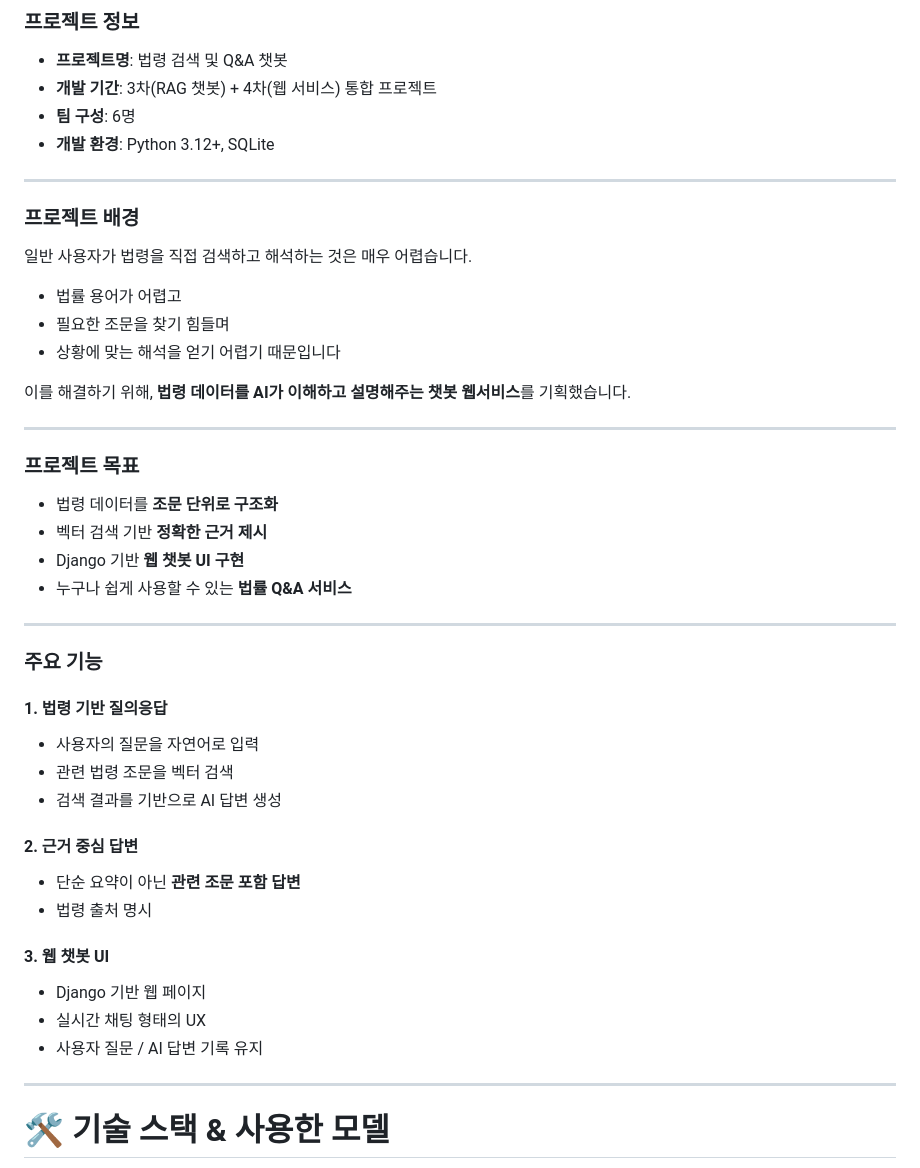
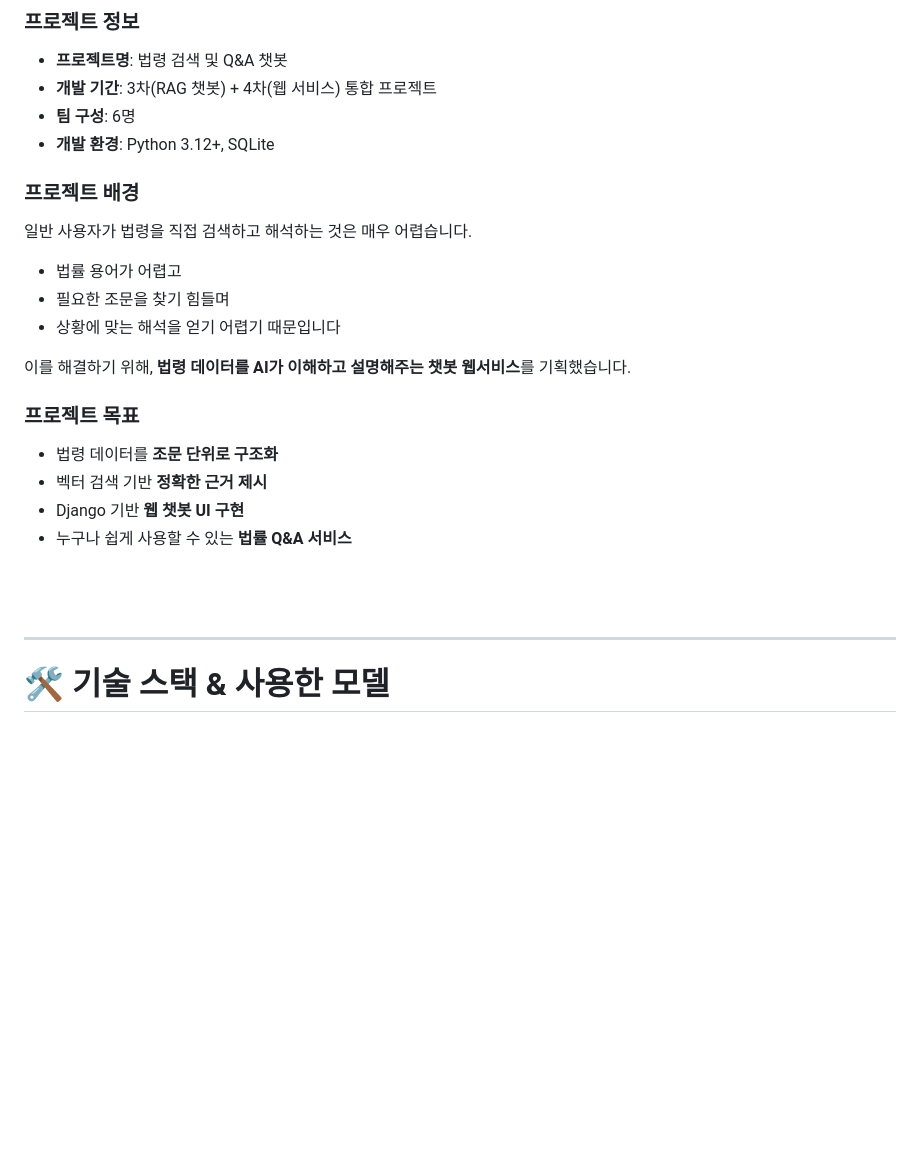
Before and after one commit to SKNETWORKS-FAMILY-AICAMP/SKN21-4th-1Team, a Markdown page: README.md, the part around one of its changes. Rendered like a GitHub page; blank space fills up the shorter version.

```diff
--- a/README.md
+++ b/README.md
@@ -29,7 +33,8 @@ RAG(Retrieval-Augmented Generation) 구조를 적용하여, 실제 법령 조문
 - **개발 기간**: 3차(RAG 챗봇) + 4차(웹 서비스) 통합 프로젝트
 - **팀 구성**: 6명
 - **개발 환경**: Python 3.12+, SQLite
----
+
+
 
 ### **프로젝트 배경**
 
@@ -41,7 +46,7 @@ RAG(Retrieval-Augmented Generation) 구조를 적용하여, 실제 법령 조문
 
 이를 해결하기 위해, **법령 데이터를 AI가 이해하고 설명해주는 챗봇 웹서비스**를 기획했습니다.
 
----
+
 
 ### **프로젝트 목표**
 
@@ -50,23 +55,7 @@ RAG(Retrieval-Augmented Generation) 구조를 적용하여, 실제 법령 조문
 - Django 기반 **웹 챗봇 UI 구현**
 - 누구나 쉽게 사용할 수 있는 **법률 Q&A 서비스**
 
----
-
-### **주요 기능**
-
-#### 1. 법령 기반 질의응답
-- 사용자의 질문을 자연어로 입력
-- 관련 법령 조문을 벡터 검색
-- 검색 결과를 기반으로 AI 답변 생성
-
-#### 2. 근거 중심 답변
-- 단순 요약이 아닌 **관련 조문 포함 답변**
-- 법령 출처 명시
-
-#### 3. 웹 챗봇 UI
-- Django 기반 웹 페이지
-- 실시간 채팅 형태의 UX
-- 사용자 질문 / AI 답변 기록 유지
+<br><br>
 
 ---
 
```
Also changed, not shown: other parts of README.md (+43 -4 lines).
